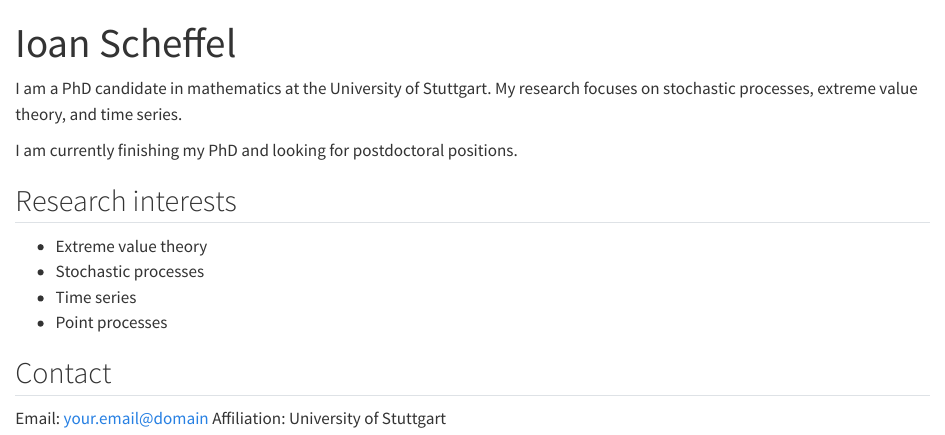
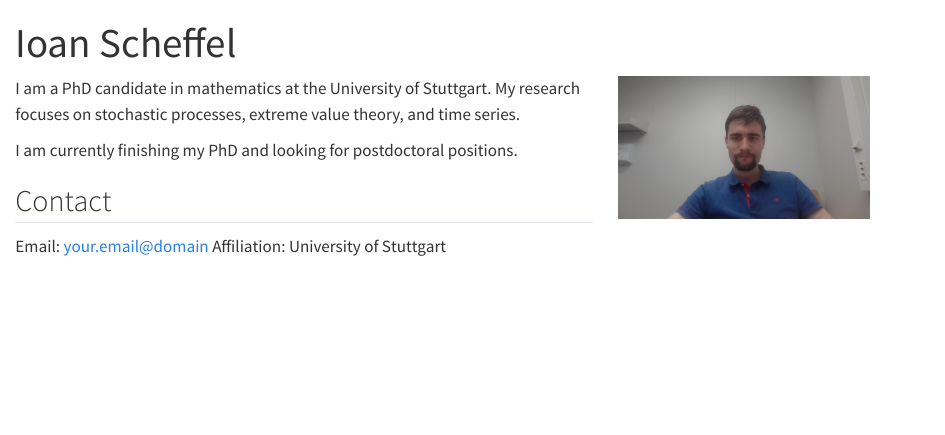
Before and after one commit to scheffin/scheffin.github.io, a Quarto document (index.qmd): the page in a window 1100 px wide, from its top. Rendered offline with R 4.5, knitr and Pandoc in place of Quarto, with nearby package versions.

Commit message:
Add photo to homepage

```diff
--- a/index.qmd
+++ b/index.qmd
@@ -2,18 +2,19 @@
 title: "Ioan Scheffel"
 ---
 
+::: {.columns}
+::: {.column width="65%"}
 I am a PhD candidate in mathematics at the University of Stuttgart. My research focuses on stochastic processes, extreme value theory, and time series.
 
 I am currently finishing my PhD and looking for postdoctoral positions.
-
-## Research interests
-
-- Extreme value theory
-- Stochastic processes
-- Time series
-- Point processes
 
 ## Contact
 
 Email: your.email@domain
 Affiliation: University of Stuttgart
+:::
+
+::: {.column width="35%"}
+![](photo.jpg){width="250"}
+:::
+:::
```
Also changed, not shown: docs/search.json, photo.jpg (added), 2 other files.
